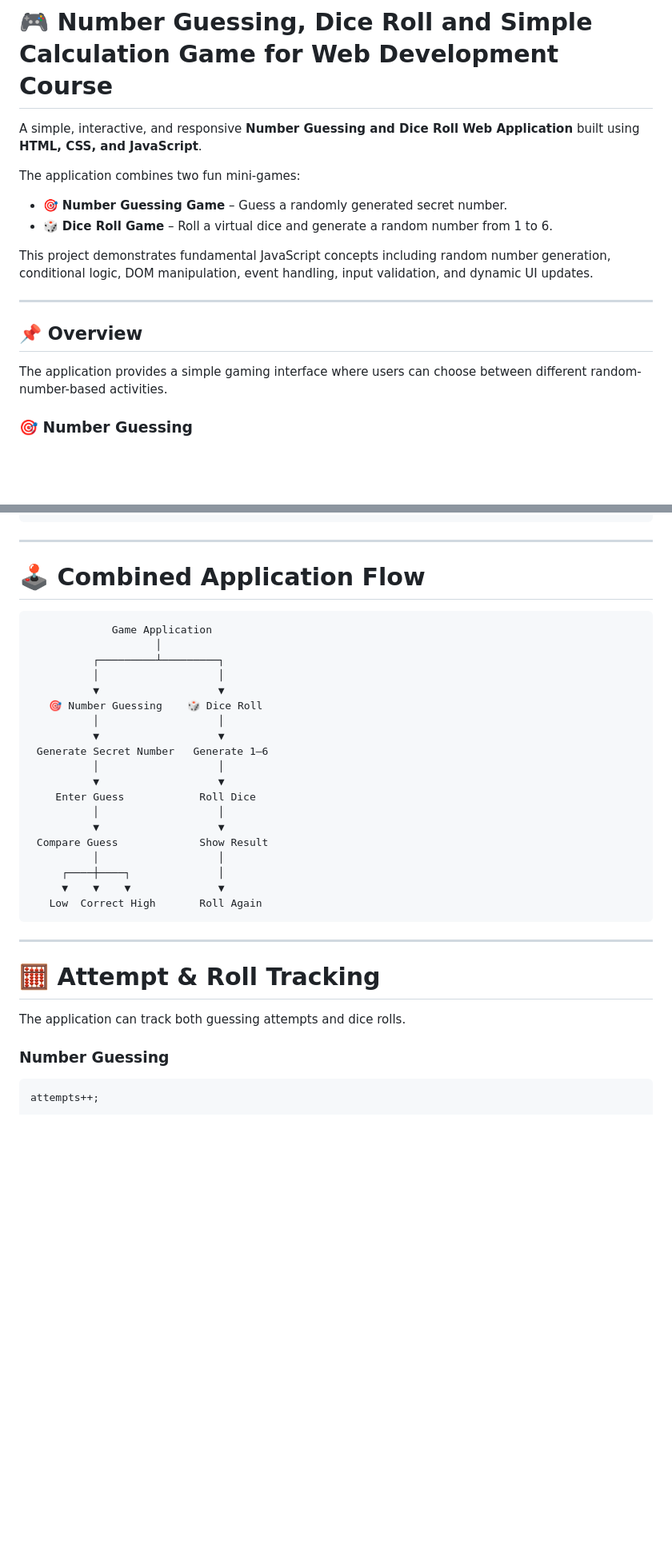
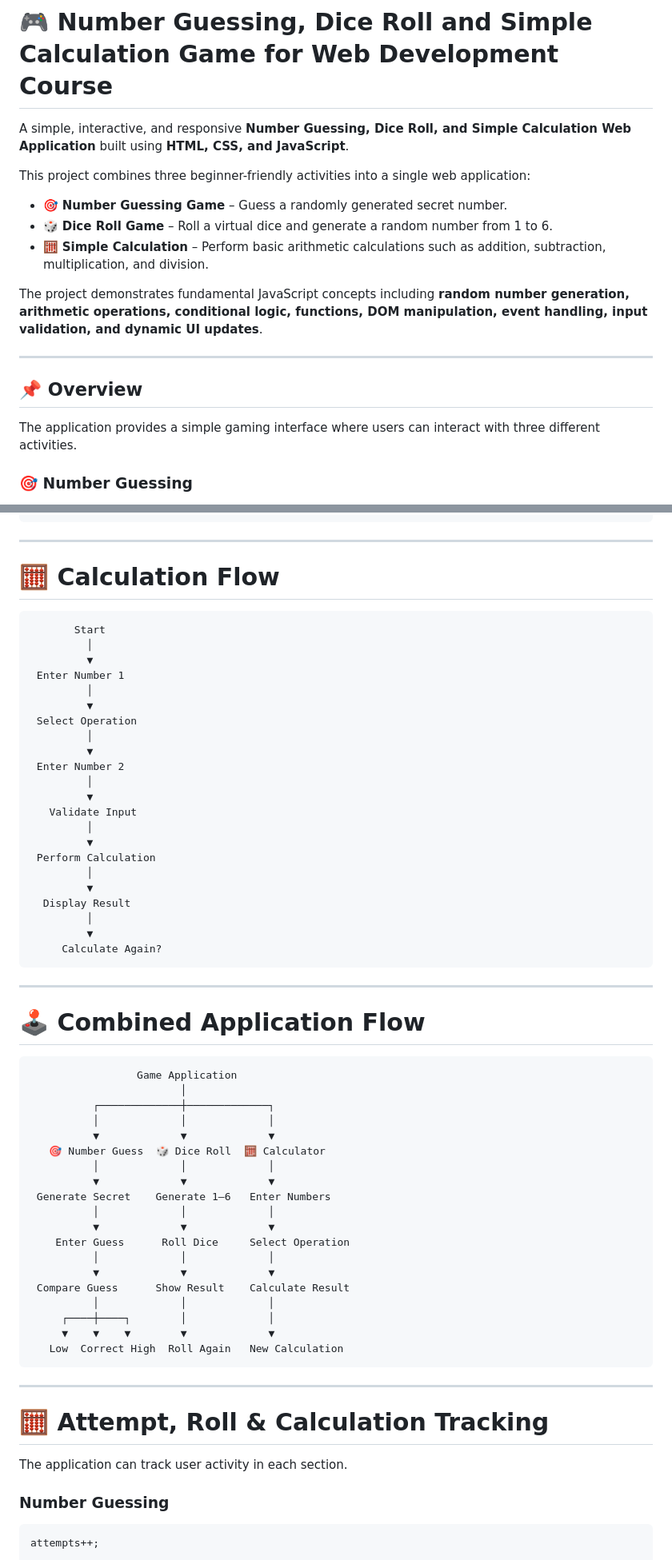
Before and after one commit to samir771/portfolio-website, a Markdown page: README.md, 2 parts joined by grey strips. Shown at 80% size. Drawn GitHub-style; blank space fills up the shorter version.

````diff
--- a/README.md
+++ b/README.md
@@ -1,19 +1,20 @@
 # 🎮 Number Guessing, Dice Roll and Simple Calculation Game for Web Development Course
 
-A simple, interactive, and responsive **Number Guessing and Dice Roll Web Application** built using **HTML, CSS, and JavaScript**.
+A simple, interactive, and responsive **Number Guessing, Dice Roll, and Simple Calculation Web Application** built using **HTML, CSS, and JavaScript**.
 
-The application combines two fun mini-games:
+This project combines three beginner-friendly activities into a single web application:
 
 * 🎯 **Number Guessing Game** – Guess a randomly generated secret number.
 * 🎲 **Dice Roll Game** – Roll a virtual dice and generate a random number from 1 to 6.
+* 🧮 **Simple Calculation** – Perform basic arithmetic calculations such as addition, subtraction, multiplication, and division.
 
-This project demonstrates fundamental JavaScript concepts including random number generation, conditional logic, DOM manipulation, event handling, input validation, and dynamic UI updates.
+The project demonstrates fundamental JavaScript concepts including **random number generation, arithmetic operations, conditional logic, functions, DOM manipulation, event handling, input validation, and dynamic UI updates**.
 
 ---
 
 ## 📌 Overview
 
-The application provides a simple gaming interface where users can choose between different random-number-based activities.
+The application provides a simple gaming interface where users can interact with three different activities.
 
 ### 🎯 Number Guessing
 
@@ -335,35 +508,64 @@ Too Low  Correct  Too High
 
 ---
 
-# 🕹️ Combined Application Flow
+# 🧮 Calculation Flow
 
 ```text
-             Game Application
-                    │
-          ┌─────────┴─────────┐
-          │                   │
-          ▼                   ▼
-   🎯 Number Guessing    🎲 Dice Roll
-          │                   │
-          ▼                   ▼
- Generate Secret Number   Generate 1–6
-          │                   │
-          ▼                   ▼
-    Enter Guess            Roll Dice
-          │                   │
-          ▼                   ▼
- Compare Guess             Show Result
-          │                   │
-     ┌────┼────┐              │
-     ▼    ▼    ▼              ▼
-   Low  Correct High       Roll Again
+       Start
+         │
+         ▼
+ Enter Number 1
+         │
+         ▼
+ Select Operation
+         │
+         ▼
+ Enter Number 2
+         │
+         ▼
+   Validate Input
+         │
+         ▼
+ Perform Calculation
+         │
+         ▼
+  Display Result
+         │
+         ▼
+     Calculate Again?
 ```
 
 ---
 
-# 🧮 Attempt & Roll Tracking
+# 🕹️ Combined Application Flow
 
-The application can track both guessing attempts and dice rolls.
+```text
+                 Game Application
+                        │
+          ┌─────────────┼─────────────┐
+          │             │             │
+          ▼             ▼             ▼
+   🎯 Number Guess  🎲 Dice Roll  🧮 Calculator
+          │             │             │
+          ▼             ▼             ▼
+ Generate Secret    Generate 1–6   Enter Numbers
+          │             │             │
+          ▼             ▼             ▼
+    Enter Guess      Roll Dice     Select Operation
+          │             │             │
+          ▼             ▼             ▼
+ Compare Guess      Show Result    Calculate Result
+          │             │             │
+     ┌────┼────┐        │             │
+     ▼    ▼    ▼        ▼             ▼
+   Low  Correct High  Roll Again   New Calculation
+```
+
+---
+
+# 🧮 Attempt, Roll & Calculation Tracking
+
+The application can track user activity in each section.
 
 ### Number Guessing
 
````
Also changed, not shown: other parts of README.md (+250 -17 lines).
